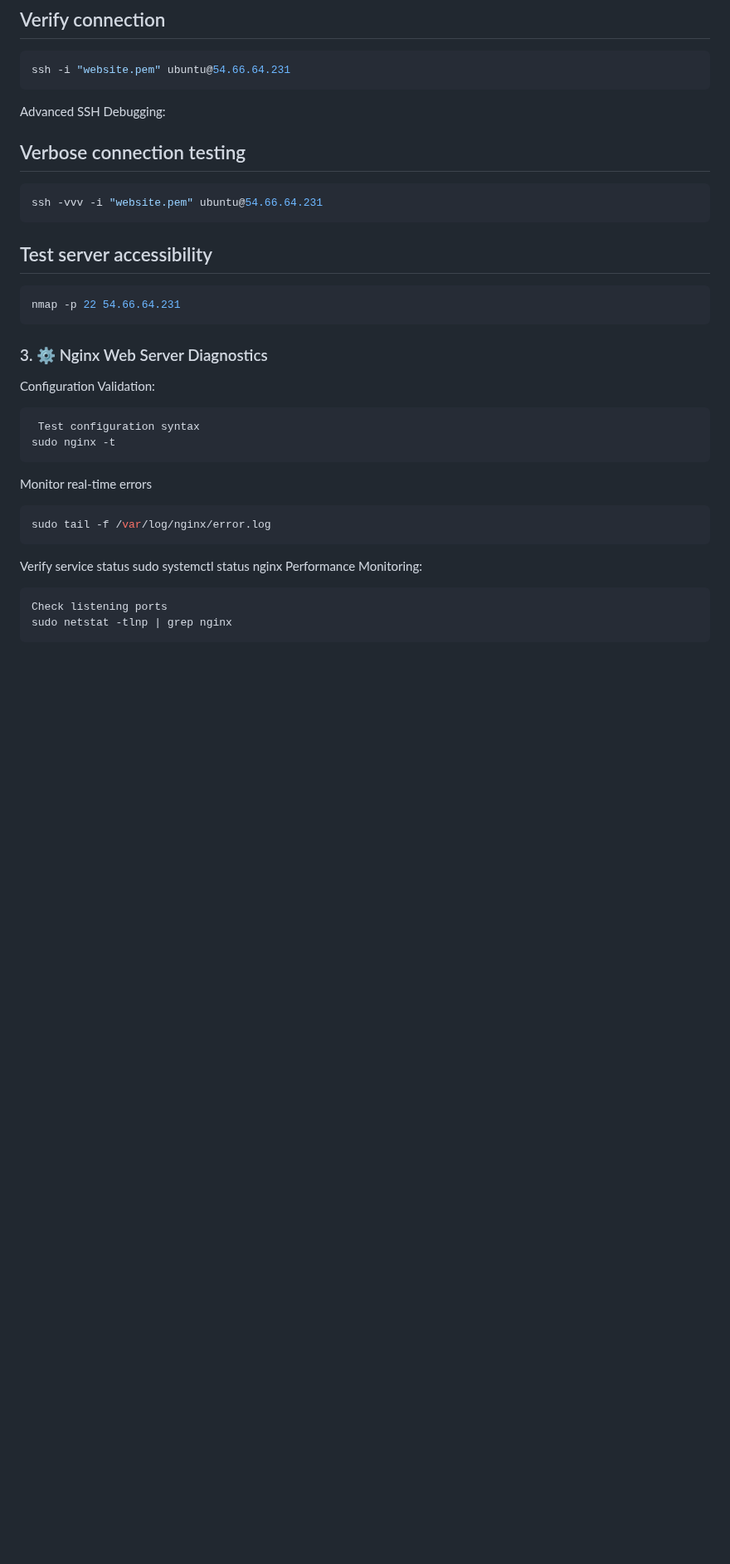
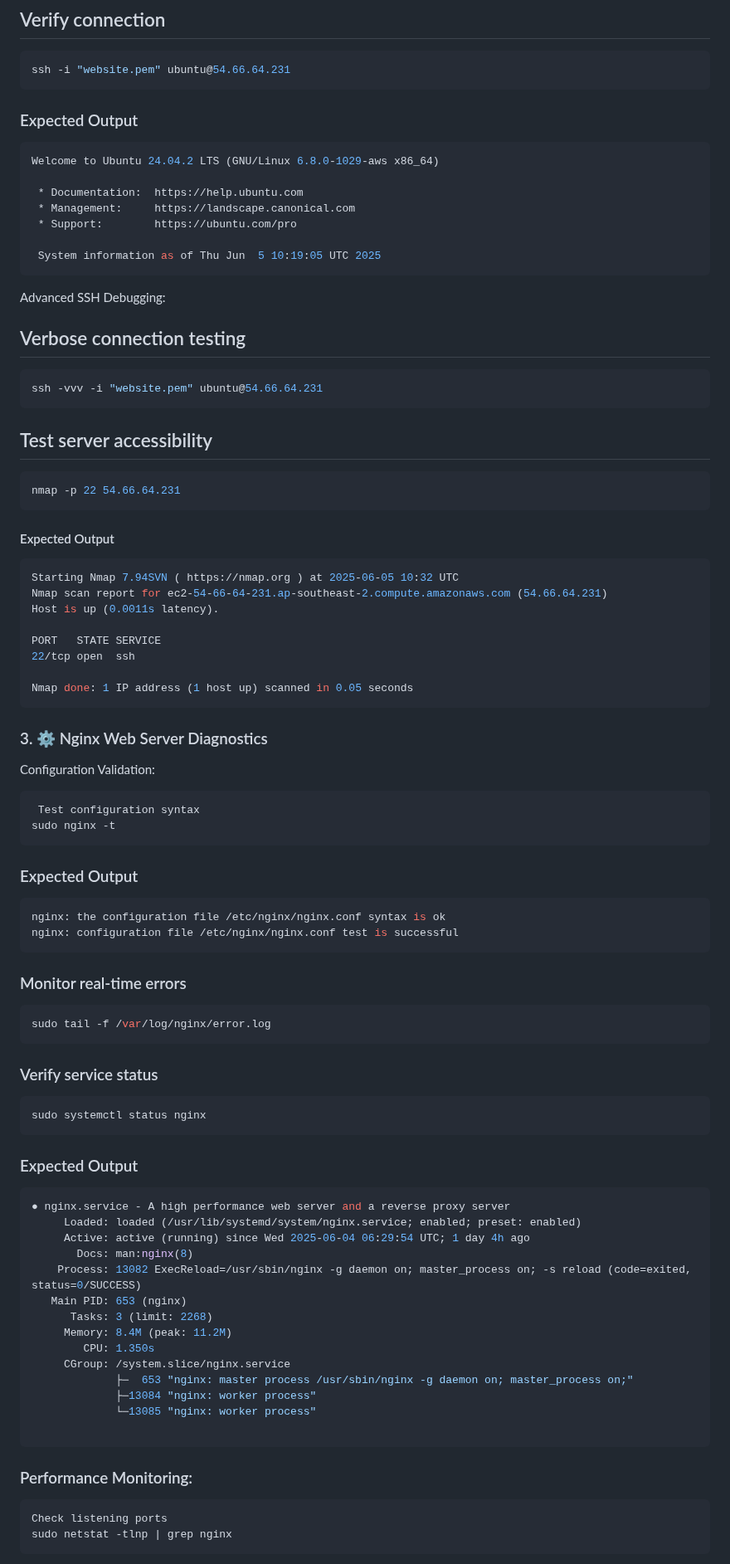
Before and after one commit to KandhariRishabh14/Website_Kandhari, a Markdown page: README.md, the part around one of its changes. Shown at 83% size. GitHub-like rendering; blank space fills up the shorter version.

````diff
--- a/README.md
+++ b/README.md
@@ -875,6 +888,17 @@ icacls website.pem /inheritance:r /grant:r "$($env:USERNAME):(R)"
 ```powershell
 ssh -i "website.pem" ubuntu@54.66.64.231
 ```
+
+### Expected Output
+```powershell
+Welcome to Ubuntu 24.04.2 LTS (GNU/Linux 6.8.0-1029-aws x86_64)
+
+ * Documentation:  https://help.ubuntu.com
+ * Management:     https://landscape.canonical.com
+ * Support:        https://ubuntu.com/pro
+
+ System information as of Thu Jun  5 10:19:05 UTC 2025
+```
 Advanced SSH Debugging:
 ## Verbose connection testing
 ```powershell
@@ -884,20 +908,56 @@ ssh -vvv -i "website.pem" ubuntu@54.66.64.231
 ```powershell
 nmap -p 22 54.66.64.231
 ```
+#### Expected Output
+```powershell
+Starting Nmap 7.94SVN ( https://nmap.org ) at 2025-06-05 10:32 UTC
+Nmap scan report for ec2-54-66-64-231.ap-southeast-2.compute.amazonaws.com (54.66.64.231)
+Host is up (0.0011s latency).
+
+PORT   STATE SERVICE
+22/tcp open  ssh
+
+Nmap done: 1 IP address (1 host up) scanned in 0.05 seconds
+```
+
 ### 3. ⚙️ Nginx Web Server Diagnostics
 Configuration Validation:
 ```powershell
  Test configuration syntax
 sudo nginx -t
 ```
-
-Monitor real-time errors
+### Expected Output
+```powershell
+nginx: the configuration file /etc/nginx/nginx.conf syntax is ok
+nginx: configuration file /etc/nginx/nginx.conf test is successful
+```
+### Monitor real-time errors
 ```powershell
 sudo tail -f /var/log/nginx/error.log
 ```
- Verify service status
+###  Verify service status
+```powershell
 sudo systemctl status nginx
-Performance Monitoring:
+```
+### Expected Output
+```powershell
+● nginx.service - A high performance web server and a reverse proxy server
+     Loaded: loaded (/usr/lib/systemd/system/nginx.service; enabled; preset: enabled)
+     Active: active (running) since Wed 2025-06-04 06:29:54 UTC; 1 day 4h ago
+       Docs: man:nginx(8)
+    Process: 13082 ExecReload=/usr/sbin/nginx -g daemon on; master_process on; -s reload (code=exited, status=0/SUCCESS)
+   Main PID: 653 (nginx)
+      Tasks: 3 (limit: 2268)
+     Memory: 8.4M (peak: 11.2M)
+        CPU: 1.350s
+     CGroup: /system.slice/nginx.service
+             ├─  653 "nginx: master process /usr/sbin/nginx -g daemon on; master_process on;"
+             ├─13084 "nginx: worker process"
+             └─13085 "nginx: worker process"
+
+```
+### Performance Monitoring:
+
 ```powershell
 Check listening ports
 sudo netstat -tlnp | grep nginx
````
Also changed, not shown: other parts of README.md (+79 -8 lines).
